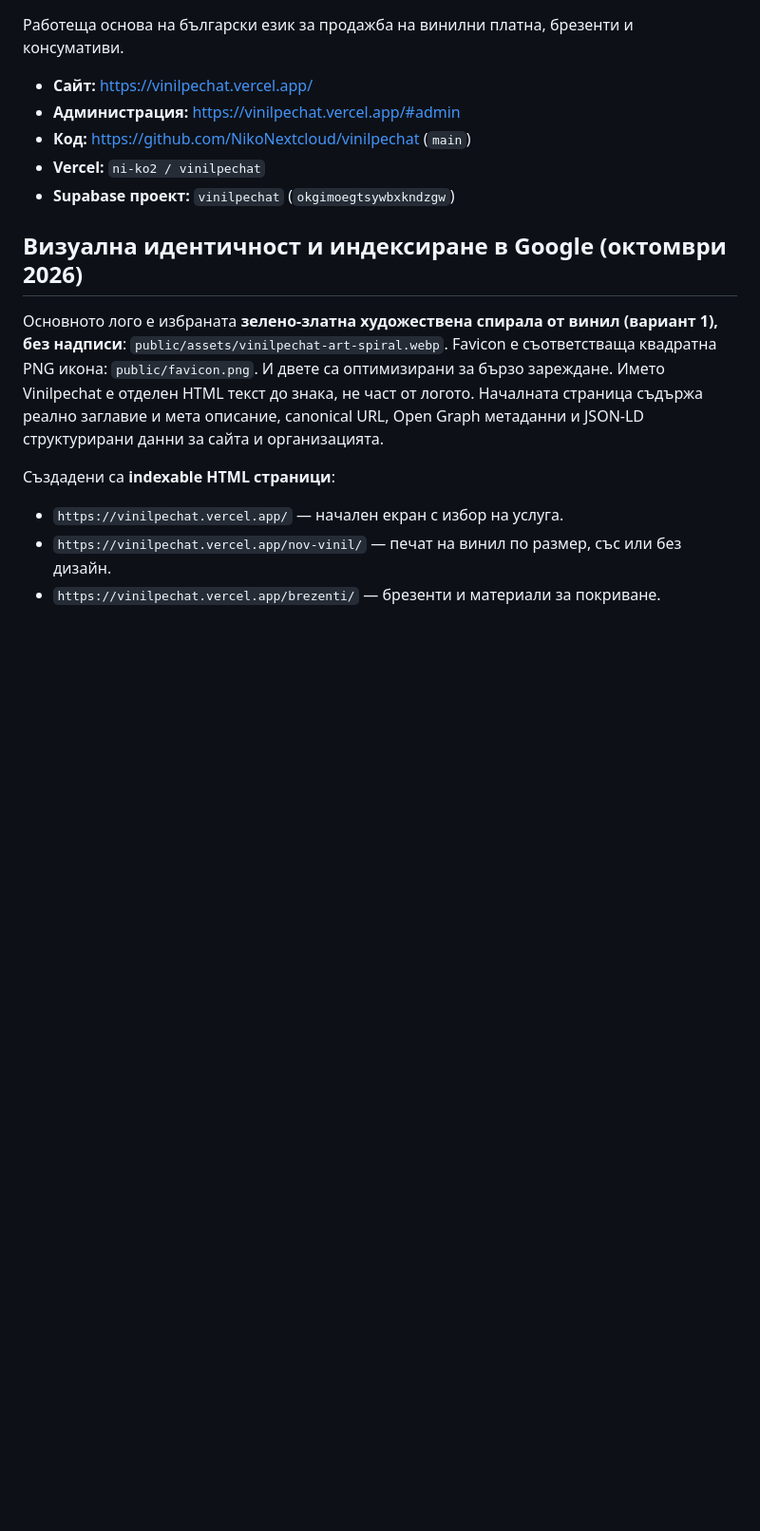
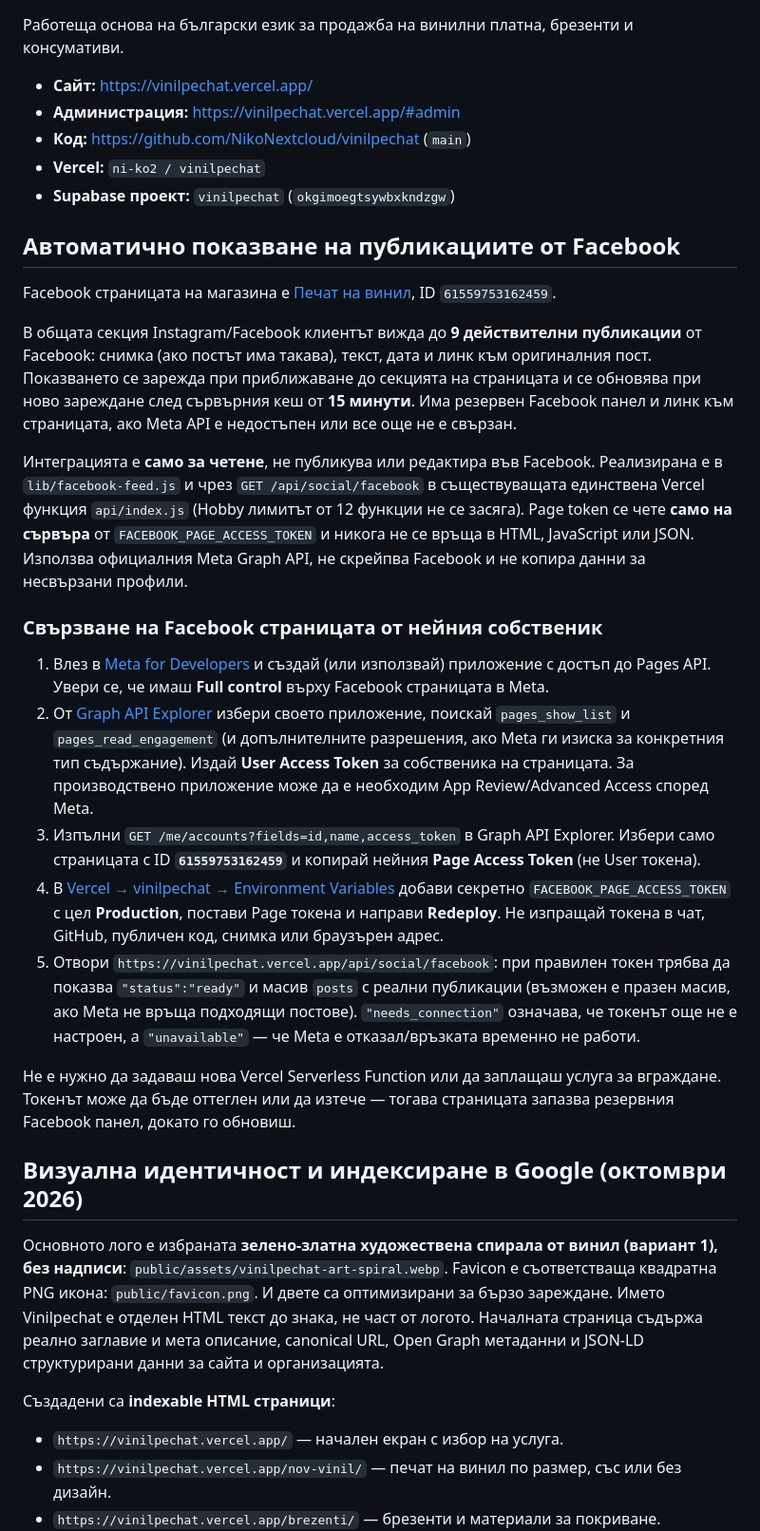
Before and after one commit to NikoNextcloud/vinilpechat, a Markdown page: README.md, the part around the change. Shown at 95% size. Drawn GitHub-style; blank space fills up the shorter version.

Commit message:
Document secure Meta Page token setup and real auto-refreshing Facebook posts feed

```diff
--- a/README.md
+++ b/README.md
@@ -7,6 +7,24 @@
 - **Код:** https://github.com/NikoNextcloud/vinilpechat (`main`)
 - **Vercel:** `ni-ko2 / vinilpechat`
 - **Supabase проект:** `vinilpechat` (`okgimoegtsywbxkndzgw`)
+
+## Автоматично показване на публикациите от Facebook
+
+Facebook страницата на магазина е [Печат на винил](https://www.facebook.com/profile.php?id=61559753162459), ID `61559753162459`.
+
+В общата секция Instagram/Facebook клиентът вижда до **9 действителни публикации** от Facebook: снимка (ако постът има такава), текст, дата и линк към оригиналния пост. Показването се зарежда при приближаване до секцията на страницата и се обновява при ново зареждане след сървърния кеш от **15 минути**. Има резервен Facebook панел и линк към страницата, ако Meta API е недостъпен или все още не е свързан.
+
+Интеграцията е **само за четене**, не публикува или редактира във Facebook. Реализирана е в `lib/facebook-feed.js` и чрез `GET /api/social/facebook` в съществуващата единствена Vercel функция `api/index.js` (Hobby лимитът от 12 функции не се засяга). Page token се чете **само на сървъра** от `FACEBOOK_PAGE_ACCESS_TOKEN` и никога не се връща в HTML, JavaScript или JSON. Използва официалния Meta Graph API, не скрейпва Facebook и не копира данни за несвързани профили.
+
+### Свързване на Facebook страницата от нейния собственик
+
+1. Влез в [Meta for Developers](https://developers.facebook.com/apps/) и създай (или използвай) приложение с достъп до Pages API. Увери се, че имаш **Full control** върху Facebook страницата в Meta.
+2. От [Graph API Explorer](https://developers.facebook.com/tools/explorer/) избери своето приложение, поискай `pages_show_list` и `pages_read_engagement` (и допълнителните разрешения, ако Meta ги изиска за конкретния тип съдържание). Издай **User Access Token** за собственика на страницата. За производствено приложение може да е необходим App Review/Advanced Access според Meta.
+3. Изпълни `GET /me/accounts?fields=id,name,access_token` в Graph API Explorer. Избери само страницата с ID **`61559753162459`** и копирай нейния **Page Access Token** (не User токена).
+4. В [Vercel → vinilpechat → Environment Variables](https://vercel.com/ni-ko2/vinilpechat/settings/environment-variables) добави секретно `FACEBOOK_PAGE_ACCESS_TOKEN` с цел **Production**, постави Page токена и направи **Redeploy**. Не изпращай токена в чат, GitHub, публичен код, снимка или браузърен адрес.
+5. Отвори `https://vinilpechat.vercel.app/api/social/facebook`: при правилен токен трябва да показва `"status":"ready"` и масив `posts` с реални публикации (възможен е празен масив, ако Meta не връща подходящи постове). `"needs_connection"` означава, че токенът още не е настроен, а `"unavailable"` — че Meta е отказал/връзката временно не работи.
+
+Не е нужно да задаваш нова Vercel Serverless Function или да заплащаш услуга за вграждане. Токенът може да бъде оттеглен или да изтече — тогава страницата запазва резервния Facebook панел, докато го обновиш.
 
 ## Визуална идентичност и индексиране в Google (октомври 2026)
 
```
